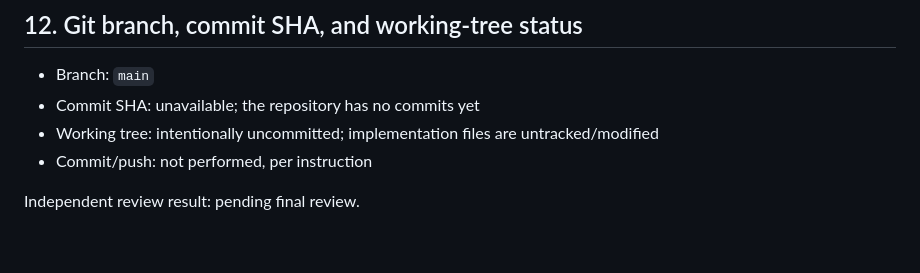
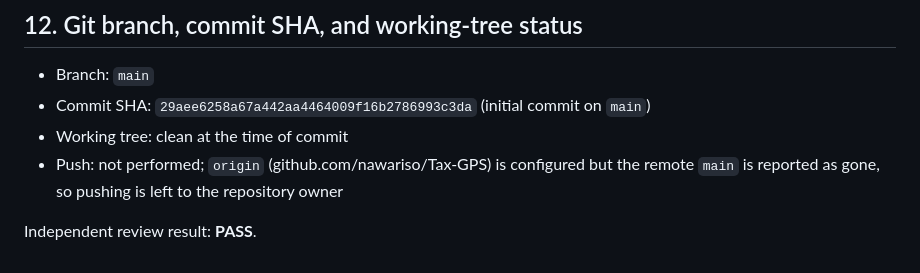
Before and after one commit to nawariso/Tax-GPS, a Markdown page: docs/implementation-reports/TGPS-P1-001.md, the part around the change. Drawn GitHub-style.

Commit message:
docs: record commit SHA and PASS review verdict in TGPS-P1-001 report

```diff
--- a/docs/implementation-reports/TGPS-P1-001.md
+++ b/docs/implementation-reports/TGPS-P1-001.md
@@ -242,8 +242,9 @@ concerns. Three non-blocking suggestions were raised; their disposition:
 ## 12. Git branch, commit SHA, and working-tree status
 
 - Branch: `main`
-- Commit SHA: unavailable; the repository has no commits yet
-- Working tree: intentionally uncommitted; implementation files are untracked/modified
-- Commit/push: not performed, per instruction
+- Commit SHA: `29aee6258a67a442aa4464009f16b2786993c3da` (initial commit on `main`)
+- Working tree: clean at the time of commit
+- Push: not performed; `origin` (github.com/nawariso/Tax-GPS) is configured but the remote
+  `main` is reported as gone, so pushing is left to the repository owner
 
-Independent review result: pending final review.
+Independent review result: **PASS**.
```
